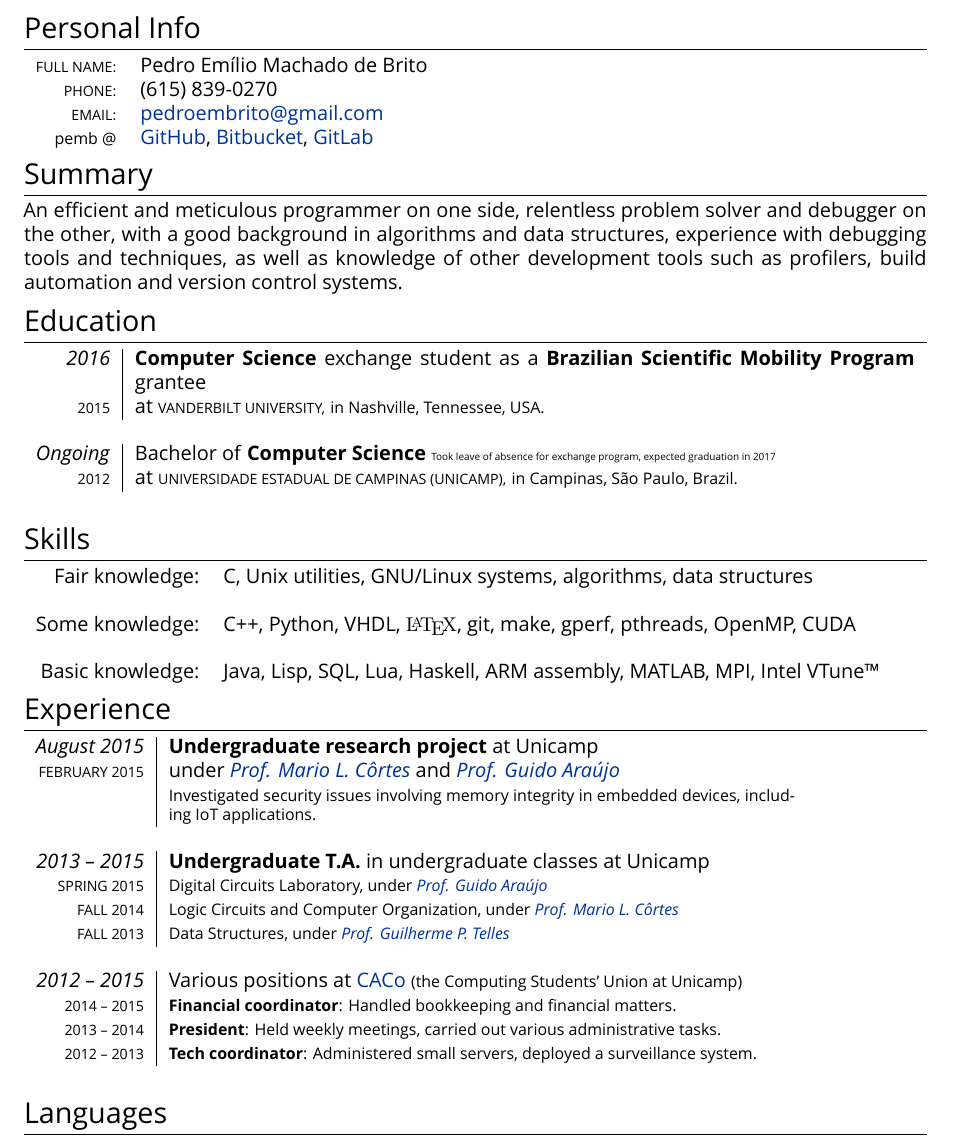
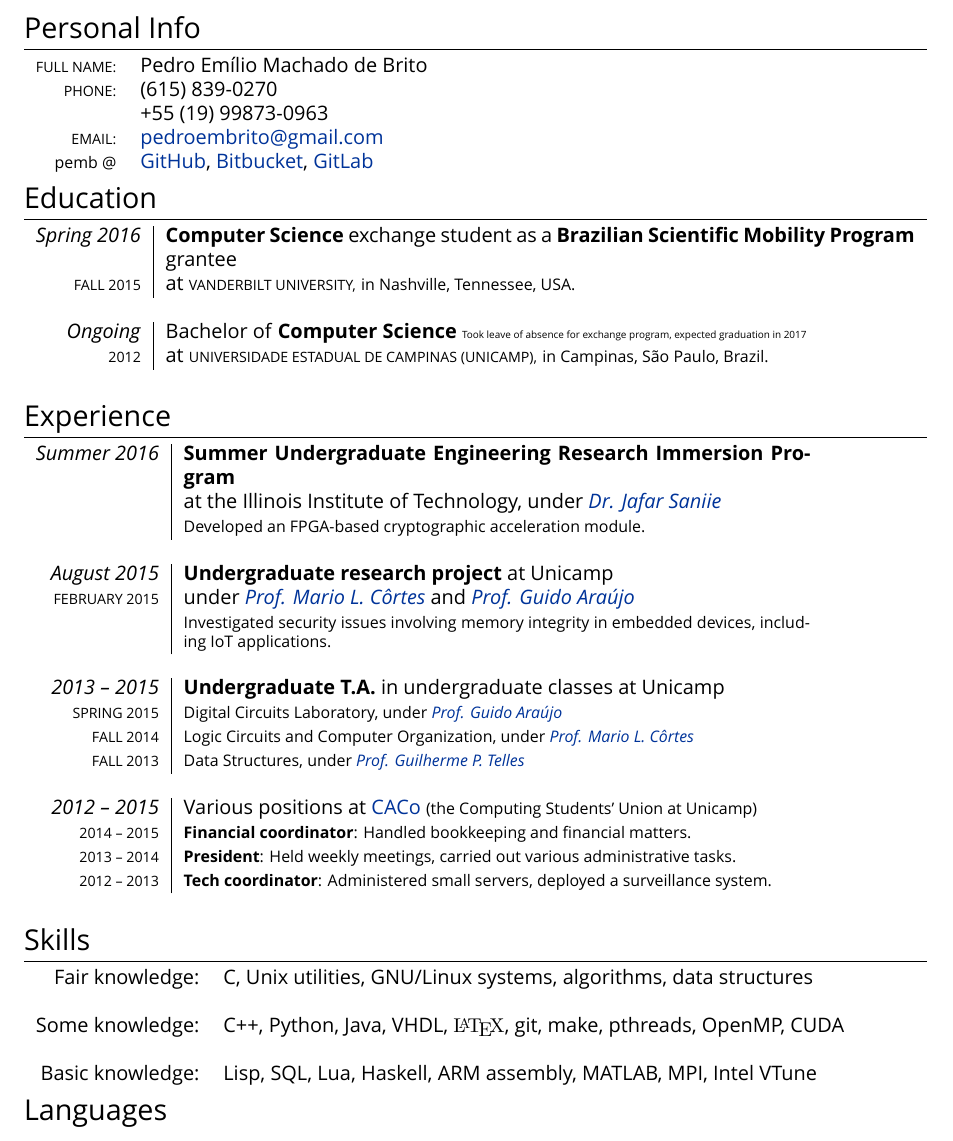
Before and after one commit to pemb/cv, a LaTeX CV (cv.tex): part of the page, cut so that both start at the same text. Compiled offline with XeLaTeX; a missing font is replaced by an installed copy or a similar font.

Commit message:
Versão pro Dr. Saniie

```diff
--- a/cv.tex
+++ b/cv.tex
@@ -56,14 +56,18 @@ pdftitle={Pedro Brito's résumé}]
 \begin{tabularx}{\textwidth}{ rl}
   \textsc{Full name:} & Pedro Emílio Machado de Brito \\
   \textsc{Phone:} & (615) 839-0270 \\
-  % +55 (19) 99873-0963 \\
+ & +55 (19) 99873-0963 \\
   \textsc{Email:} & \href{mailto:pedroembrito@gmail.com}{pedroembrito@gmail.com}\\
   \footnotesize{pemb @} & \href{https://github.com/pemb/}{GitHub}, \href{https://bitbucket.org/pemb}{Bitbucket}, \href{https://gitlab.com/pemb}{GitLab}\\
 \end{tabularx}
 
-\section{Summary}
+% \section{Summary}
 
-An efficient and meticulous programmer on one side, relentless problem solver and debugger on the other, with a good background in algorithms and data structures, experience with debugging tools and techniques, as well as knowledge of other development tools such as profilers, build automation and version control systems.
+% An efficient and meticulous programmer on one side, relentless problem solver
+% and debugger on the other, with a good background in algorithms and data
+% structures, experience with debugging tools and techniques, as well as knowledge
+% of other development tools such as version control systems, build automation and
+% profiling.
 
 % I'm eager to work on high performance (possibly parallel) software, especially where knowledge of the underlying architectural issues is essential to good results. I'm also interested in FPGA programming and kernel development.
 
@@ -71,8 +75,8 @@ An efficient and meticulous programmer on one side, relentless problem solver an
 
 \begin{tabularx}{\textwidth}{r|X}
 
-  \emph{2016} & \textsc{}\textbf{Computer Science} exchange student as a \textbf{Brazilian Scientific Mobility Program} grantee  \\
-  \textsc{2015} & at \textsc{Vanderbilt University,} \footnotesize{in Nashville, Tennessee, USA.}\\
+  \emph{Spring 2016} & \textsc{}\textbf{Computer Science} exchange student as a \textbf{Brazilian Scientific Mobility Program} grantee  \\
+  \textsc{Fall 2015} & at \textsc{Vanderbilt University,} \footnotesize{in Nashville, Tennessee, USA.}\\
   \multicolumn{2}{c}{}\\
 
   \emph{Ongoing} & Bachelor of \textsc{}\textbf{Computer Science} {\tiny Took leave of absence for exchange program, expected graduation in 2017} \\
@@ -81,18 +85,15 @@ An efficient and meticulous programmer on one side, relentless problem solver an
 
 \end{tabularx}
 
-\section{Skills}
-
-\begin{tabular}{rl}
-  Fair knowledge:     &  C, Unix utilities, GNU/Linux systems, algorithms, data structures\\\\
-  Some knowledge:     &  C++, Python, VHDL, {\fontfamily{lmr}\selectfont \LaTeX}, git, make, gperf, pthreads, OpenMP, CUDA\\\\
-  Basic knowledge:    &  Java, Lisp, SQL, Lua, Haskell, ARM assembly, MATLAB, MPI, Intel VTune\texttrademark{}\\
-
-\end{tabular}
-
 \section{Experience}
 
 \begin{tabular}{r|p{11cm}}
+
+  \emph{Summer 2016} & \textbf{Summer Undergraduate Engineering Research Immersion Program} \\
+                     &at the Illinois Institute of Technology, under \href{https://engineering.iit.edu/faculty/jafar-saniie}{\emph{Dr. Jafar Saniie}}\\
+                     & \footnotesize {Developed an FPGA-based cryptographic acceleration module.}\\
+  \multicolumn{2}{c}{} \\
+
 
   \emph{August 2015} & \textbf{Undergraduate research project} at Unicamp\\
   \textsc{February 2015} & under \href{http://www.ic.unicamp.br/~cortes/}{\emph{Prof. Mario L. Côrtes}} and \href{http://guidoaraujo.wordpress.com/}{\emph{Prof. Guido Araújo}}\\
@@ -113,6 +114,15 @@ An efficient and meticulous programmer on one side, relentless problem solver an
 
 \end{tabular}
 
+\section{Skills}
+
+\begin{tabular}{rl}
+  Fair knowledge:     &  C, Unix utilities, GNU/Linux systems, algorithms, data structures\\\\
+  Some knowledge:     &  C++, Python, Java, VHDL, {\fontfamily{lmr}\selectfont \LaTeX}, git, make, pthreads, OpenMP, CUDA\\\\
+  Basic knowledge:    &  Lisp, SQL, Lua, Haskell, ARM assembly, MATLAB, MPI, Intel VTune\\
+
+\end{tabular}
+
 \section{Languages}
 
 \begin{tabularx}{\textwidth}{rXr}
```
